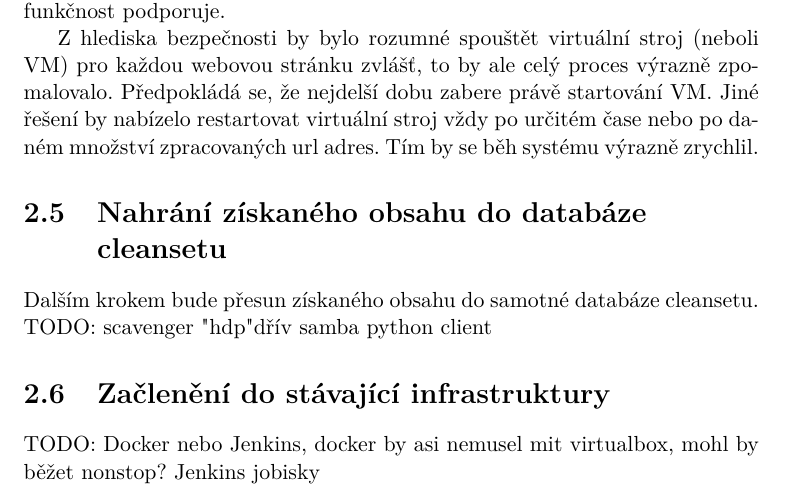
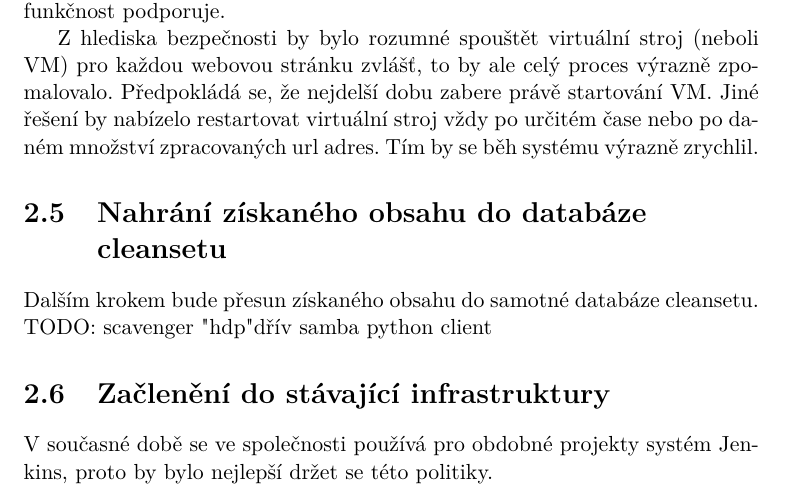
Before and after one commit to MickyMickyMike/Thesis_report, a LaTeX thesis (thesis.tex): part of page 20 of 35, cut so that both start at the same text. Compiled offline with pdfLaTeX; a missing bibliography style is replaced by a similar one.

Commit message:
Add one sentense

```diff
--- a/thesis.tex
+++ b/thesis.tex
@@ -211,7 +211,7 @@ Dalším krokem bude přesun získaného obsahu do samotné databáze cleansetu.
 
 
 \section{Začlenění do stávající infrastruktury}
-TODO: Docker nebo Jenkins, docker by asi nemusel mit virtualbox, mohl by běžet nonstop? Jenkins jobisky
+V současné době se ve společnosti používá pro obdobné projekty systém Jenkins, proto by bylo nejlepší držet se této politiky.
 
 
 
```
